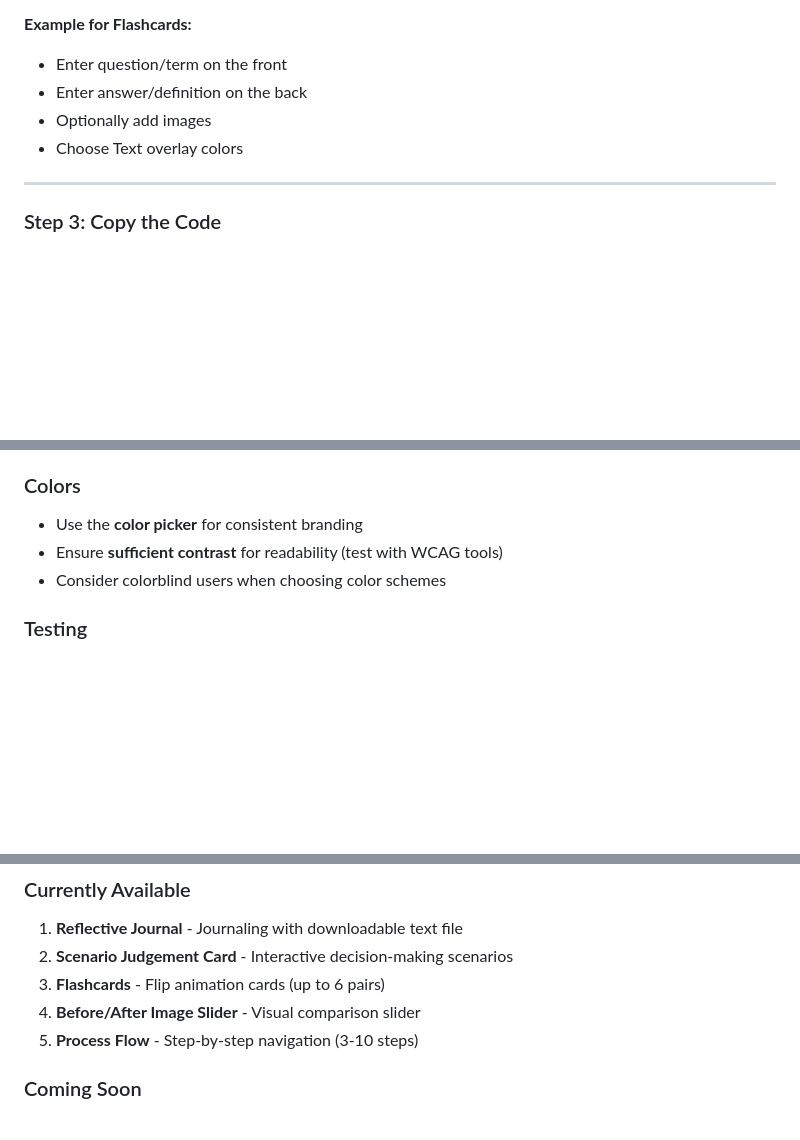
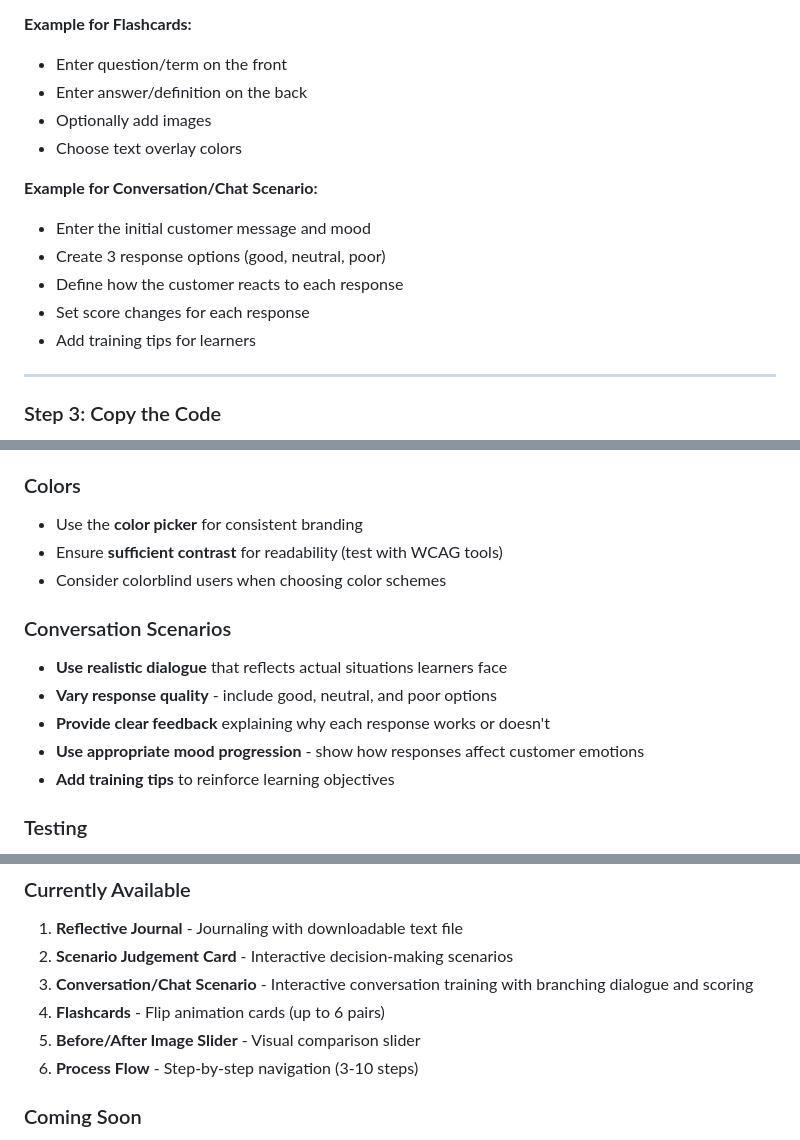
Before and after one commit to akshayubc/cognitoblox, a Markdown page: README.md, 3 parts joined by grey strips. Drawn GitHub-style; blank space fills up the shorter version.

```diff
--- a/README.md
+++ b/README.md
@@ -34,7 +35,14 @@ On the component page, you'll see a form on the left side with customizable fiel
 - Enter question/term on the front
 - Enter answer/definition on the back
 - Optionally add images
-- Choose Text overlay colors
+- Choose text overlay colors
+
+**Example for Conversation/Chat Scenario:**
+- Enter the initial customer message and mood
+- Create 3 response options (good, neutral, poor)
+- Define how the customer reacts to each response
+- Set score changes for each response
+- Add training tips for learners
 
 ---
 
@@ -103,6 +111,13 @@ Once you're happy with your component, you have several export options:
 - Ensure **sufficient contrast** for readability (test with WCAG tools)
 - Consider colorblind users when choosing color schemes
 
+### Conversation Scenarios
+- **Use realistic dialogue** that reflects actual situations learners face
+- **Vary response quality** - include good, neutral, and poor options
+- **Provide clear feedback** explaining why each response works or doesn't
+- **Use appropriate mood progression** - show how responses affect customer emotions
+- **Add training tips** to reinforce learning objectives
+
 ### Testing
 - **Always preview** in Rise 360 before publishing
 - Test on **multiple devices** (desktop, tablet, mobile)
@@ -139,9 +154,10 @@ Once you're happy with your component, you have several export options:
 ### Currently Available
 1. **Reflective Journal** - Journaling with downloadable text file
 2. **Scenario Judgement Card** - Interactive decision-making scenarios
-3. **Flashcards** - Flip animation cards (up to 6 pairs)
-4. **Before/After Image Slider** - Visual comparison slider
-5. **Process Flow** - Step-by-step navigation (3-10 steps)
+3. **Conversation/Chat Scenario** - Interactive conversation training with branching dialogue and scoring
+4. **Flashcards** - Flip animation cards (up to 6 pairs)
+5. **Before/After Image Slider** - Visual comparison slider
+6. **Process Flow** - Step-by-step navigation (3-10 steps)
 
 ### Coming Soon
 - **Matching/Sorting Activity** - Drag-and-drop matching pairs
```
Also changed, not shown: other parts of README.md (+2 -1 lines).
